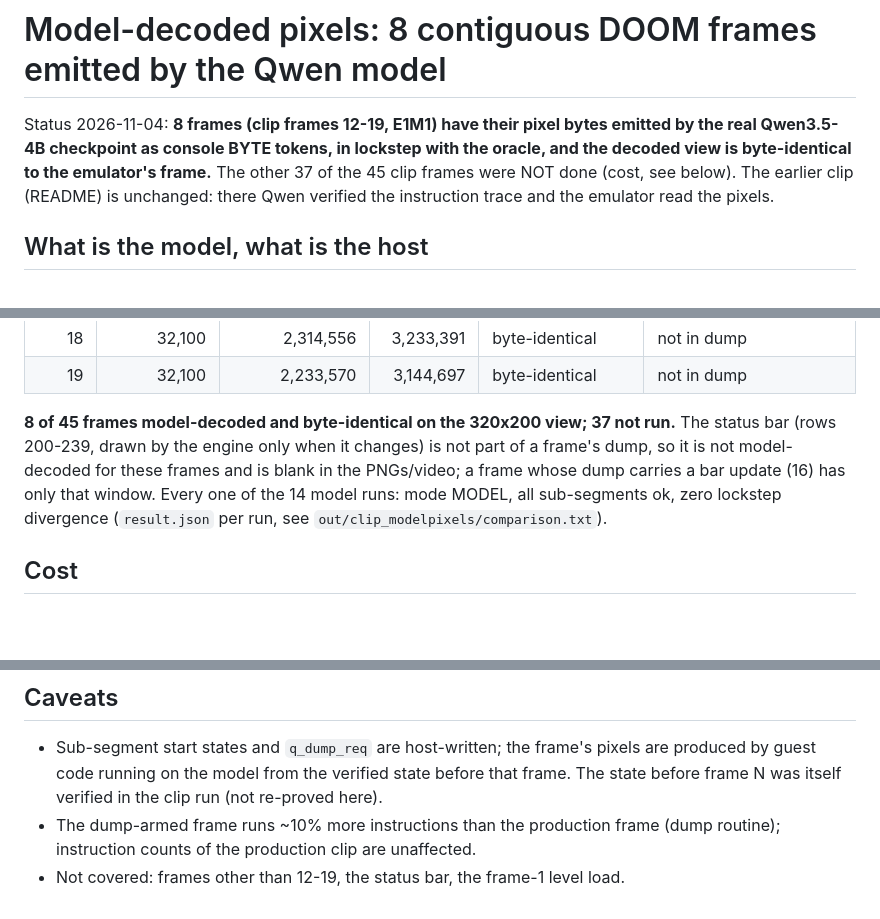
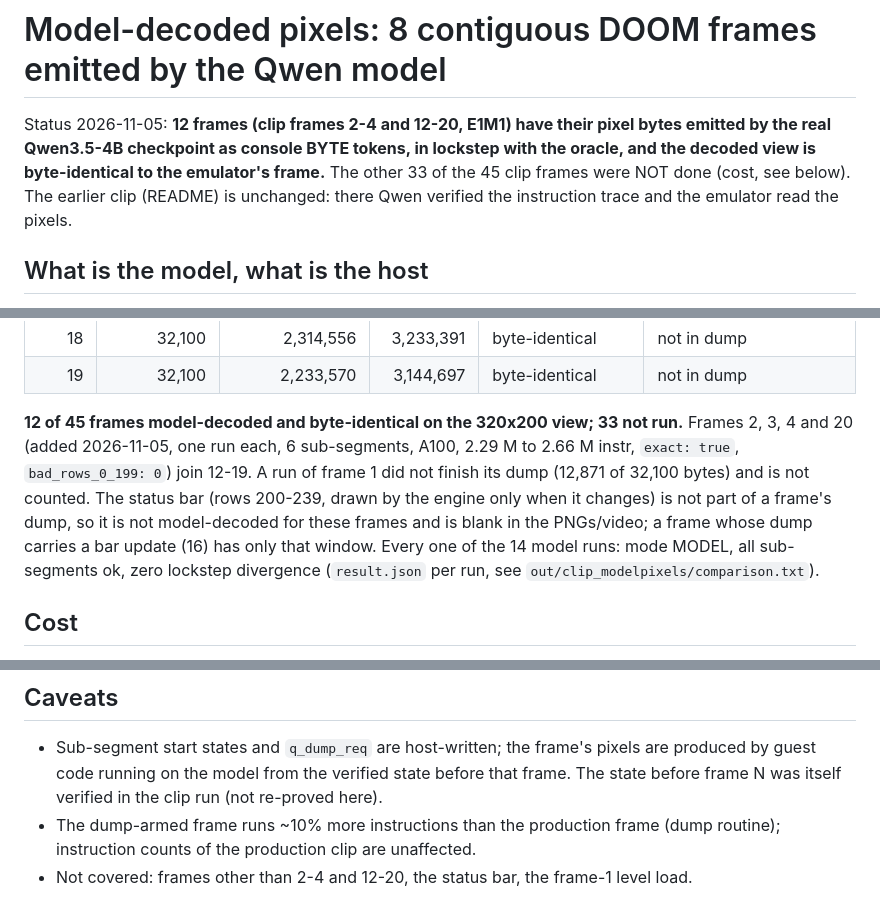
Before and after one commit to Bobliuuu/qwen-os, a Markdown page: docs/research/MODEL_PIXELS.md, 3 parts joined by grey strips. GitHub-like rendering; blank space fills up the shorter version.

```diff
--- a/docs/research/MODEL_PIXELS.md
+++ b/docs/research/MODEL_PIXELS.md
@@ -1,6 +1,6 @@
 # Model-decoded pixels: 8 contiguous DOOM frames emitted by the Qwen model
 
-Status 2026-11-04: **8 frames (clip frames 12-19, E1M1) have their pixel bytes emitted by the real Qwen3.5-4B checkpoint as console BYTE tokens, in lockstep with the oracle, and the decoded view is byte-identical to the emulator's frame.** The other 37 of the 45 clip frames were NOT done (cost, see below). The earlier clip (README) is unchanged: there Qwen verified the instruction trace and the emulator read the pixels.
+Status 2026-11-05: **12 frames (clip frames 2-4 and 12-20, E1M1) have their pixel bytes emitted by the real Qwen3.5-4B checkpoint as console BYTE tokens, in lockstep with the oracle, and the decoded view is byte-identical to the emulator's frame.** The other 33 of the 45 clip frames were NOT done (cost, see below). The earlier clip (README) is unchanged: there Qwen verified the instruction trace and the emulator read the pixels.
 
 ## What is the model, what is the host
 
@@ -27,7 +27,7 @@ Compared against the emulator frames `out/clip/frames/frame_NN.png` (decoded fro
 | 18 | 32,100 | 2,314,556 | 3,233,391 | byte-identical | not in dump |
 | 19 | 32,100 | 2,233,570 | 3,144,697 | byte-identical | not in dump |
 
-**8 of 45 frames model-decoded and byte-identical on the 320x200 view; 37 not run.** The status bar (rows 200-239, drawn by the engine only when it changes) is not part of a frame's dump, so it is not model-decoded for these frames and is blank in the PNGs/video; a frame whose dump carries a bar update (16) has only that window. Every one of the 14 model runs: mode MODEL, all sub-segments ok, zero lockstep divergence (`result.json` per run, see `out/clip_modelpixels/comparison.txt`).
+**12 of 45 frames model-decoded and byte-identical on the 320x200 view; 33 not run.** Frames 2, 3, 4 and 20 (added 2026-11-05, one run each, 6 sub-segments, A100, 2.29 M to 2.66 M instr, `exact: true`, `bad_rows_0_199: 0`) join 12-19. A run of frame 1 did not finish its dump (12,871 of 32,100 bytes) and is not counted. The status bar (rows 200-239, drawn by the engine only when it changes) is not part of a frame's dump, so it is not model-decoded for these frames and is blank in the PNGs/video; a frame whose dump carries a bar update (16) has only that window. Every one of the 14 model runs: mode MODEL, all sub-segments ok, zero lockstep divergence (`result.json` per run, see `out/clip_modelpixels/comparison.txt`).
 
 ## Cost
 
@@ -58,4 +58,4 @@ python3 tools/make_mp_video.py out/clip_modelpixels docs/assets/qwenos-doom-mode
 
 - Sub-segment start states and `q_dump_req` are host-written; the frame's pixels are produced by guest code running on the model from the verified state before that frame. The state before frame N was itself verified in the clip run (not re-proved here).
 - The dump-armed frame runs ~10% more instructions than the production frame (dump routine); instruction counts of the production clip are unaffected.
-- Not covered: frames other than 12-19, the status bar, the frame-1 level load.
+- Not covered: frames other than 2-4 and 12-20, the status bar, the frame-1 level load.
```
Also changed, not shown: README.md (+8 -7 lines), docs/assets/qwenos-doom-modelpixels.gif, 1 other file.
